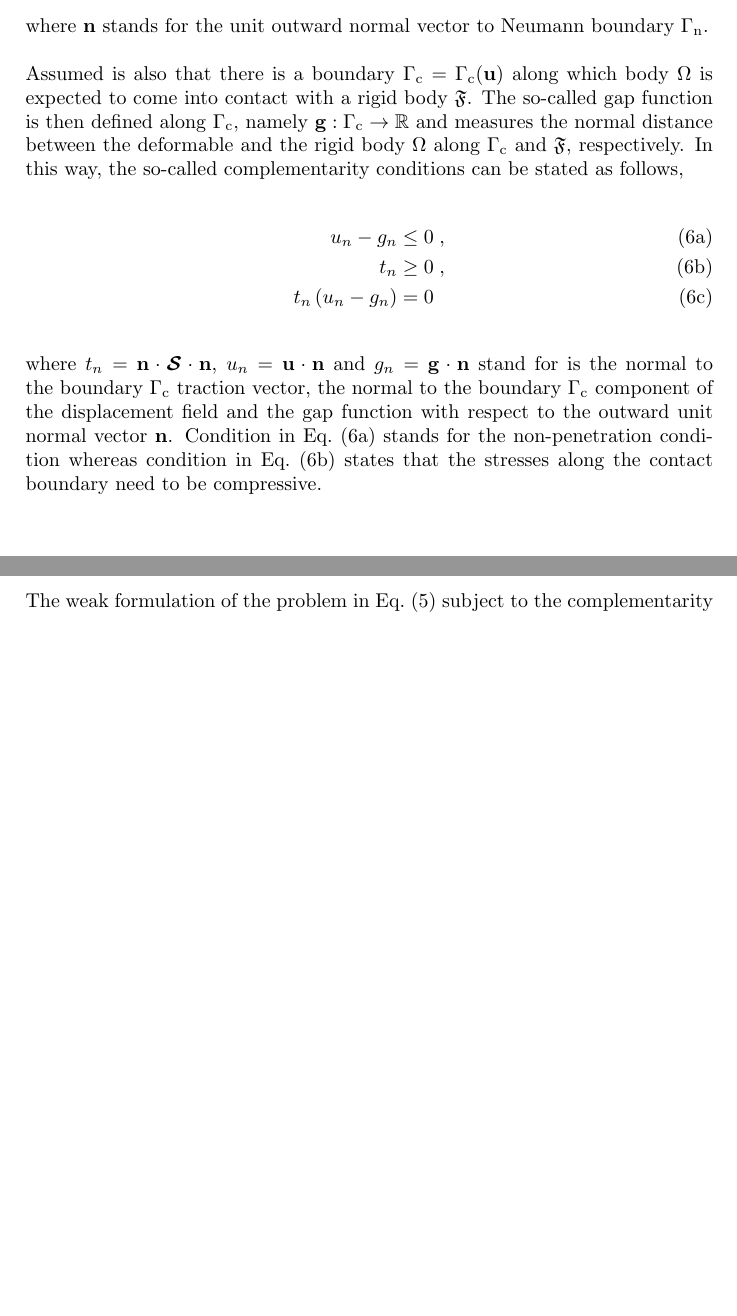
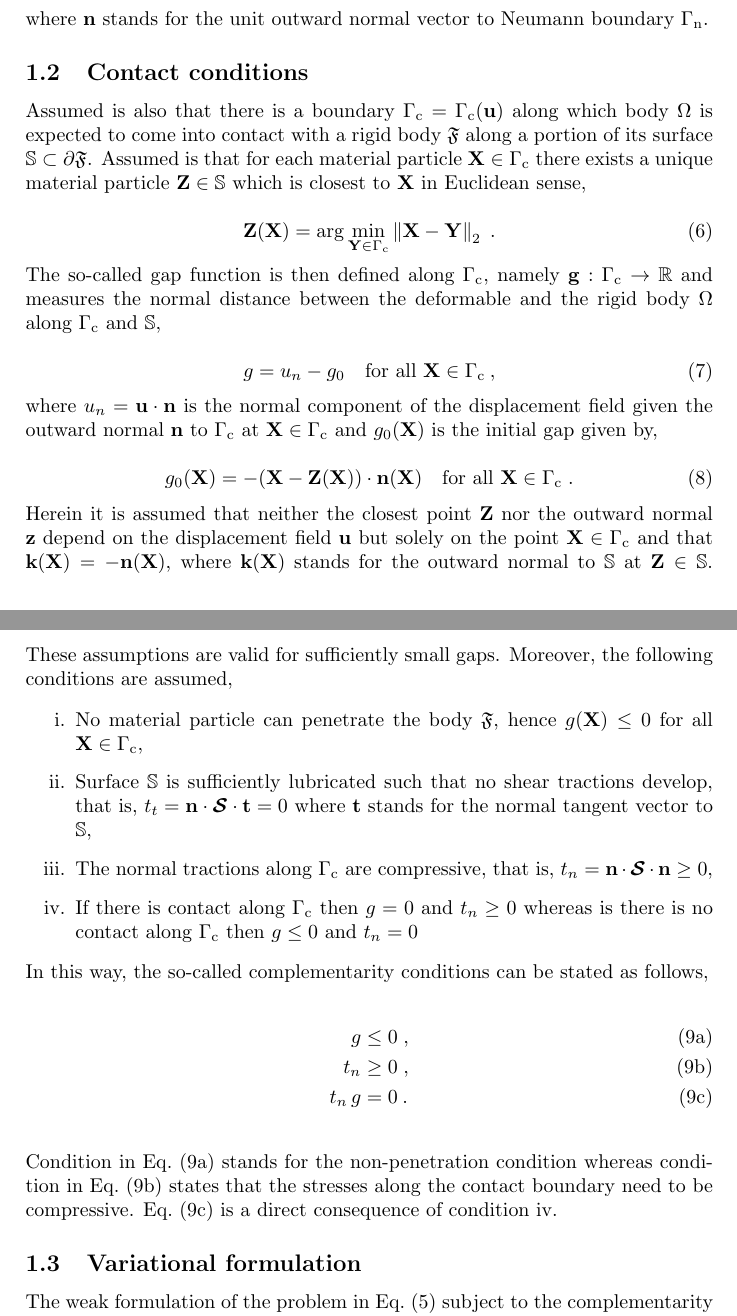
Before and after one commit to andreas-apostolatos/cane, a LaTeX document (contactMechanicsAnalysis/theory/signorini_frictionless_contact_problem.tex): two parts of pages 2 and 3 of 5 before the commit and two parts of pages 2 and 3 of 6 after it, joined at a grey line, cut so that both start at the same text, the shorter picture padded with empty space. Compiled offline with pdfLaTeX.

Commit message:
Finalized the first iteration of the theory for the Signorini frictionless contact problem

```diff
--- a/contactMechanicsAnalysis/theory/signorini_frictionless_contact_problem.tex
+++ b/contactMechanicsAnalysis/theory/signorini_frictionless_contact_problem.tex
@@ -6,6 +6,7 @@
 \usepackage{import}
 \usepackage{graphicx}
 \usepackage{color}
+\usepackage[]{algorithm2e}
 
 \setlength{\parindent}{0cm}
 
@@ -77,20 +80,56 @@ Given the Dirichlet boundary conditions along $\Gamma_{\text{d}}$ where the disp
 	\label{eq:strong_formulation}
 \end{subequations}
 
-where $\mathbf{n}$ stands for the unit outward normal vector to Neumann boundary $\Gamma_{\text{n}}$.\\
+where $\mathbf{n}$ stands for the unit outward normal vector to Neumann boundary $\Gamma_{\text{n}}$.
 
-Assumed is also that there is a boundary $\Gamma_{\text{c}} = \Gamma_{\text{c}} (\mathbf{u})$ along which body $\Omega$ is expected to come into contact with a rigid body $\mathfrak{F}$. The so-called gap function is then defined along $\Gamma_{\text{c}}$, namely $\mathbf{g}:\Gamma_{\text{c}} \rightarrow \mathbb{R}$ and measures the normal distance between the deformable and the rigid body $\Omega$ along $\Gamma_{\text{c}}$ and $\mathfrak{F}$, respectively. In this way, the so-called complementarity conditions can be stated as follows,
+\subsection{Contact conditions}\label{subsec:contact_conditions}
+
+Assumed is also that there is a boundary $\Gamma_{\text{c}} = \Gamma_{\text{c}} (\mathbf{u})$ along which body $\Omega$ is expected to come into contact with a rigid body $\mathfrak{F}$ along a portion of its surface $\mathbb{S} \subset \partial \mathfrak{F}$. Assumed is that for each material particle $\mathbf{X} \in \Gamma_{\text{c}}$ there exists a unique material particle $\mathbf{Z} \in \mathbb{S}$ which is closest to $\mathbf{X}$ in Euclidean sense,
+
+\begin{equation}
+	\mathbf{Z} (\mathbf{X}) = \arg \min_{\mathbf{Y} \in \Gamma_{\text{c}}} \left\| \mathbf{X} - \mathbf{Y} \right\|_2 \;. \label{eq:euclidean_distance}
+\end{equation}
+
+The so-called gap function is then defined along $\Gamma_{\text{c}}$, namely $\mathbf{g}:\Gamma_{\text{c}} \rightarrow \mathbb{R}$ and measures the normal distance between the deformable and the rigid body $\Omega$ along $\Gamma_{\text{c}}$ and $\mathbb{S}$,
+
+\begin{equation}
+	g = u_n - g_0 \quad \text{for all }\mathbf{X} \in \Gamma_{\text{c}} \:, \label{eq:gap_function}
+\end{equation}
+
+where $u_n = \mathbf{u} \cdot\mathbf{n}$ is the normal component of the displacement field given the outward normal $\mathbf{n}$ to $\Gamma_{\text{c}}$ at $\mathbf{X} \in \Gamma_{\text{c}}$ and $g_0(\mathbf{X})$ is the initial gap given by,
+
+\begin{equation}
+	g_0(\mathbf{X}) = - (\mathbf{X} - \mathbf{Z}(\mathbf{X})) \cdot \mathbf{n}(\mathbf{X}) \quad \text{for all }\mathbf{X} \in \Gamma_{\text{c}} \;. \label{eq:initial_gap}
+\end{equation}
+
+Herein it is assumed that neither the closest point $\mathbf{Z}$ nor the outward normal $\mathbf{z}$ depend on the displacement field $\mathbf{u}$ but solely on the point $\mathbf{X} \in \Gamma_{\text{c}}$ and that $\mathbf{k} (\mathbf{X}) = - \mathbf{n} (\mathbf{X})$, where $\mathbf{k} (\mathbf{X})$ stands for the outward normal to $\mathbb{S}$ at $\mathbf{Z} \in \mathbb{S}$. These assumptions are valid for sufficiently small gaps. Moreover, the following conditions are assumed,
+
+\begin{itemize}
+
+	\item[i.] No material particle can penetrate the body $\mathfrak{F}$, hence $g(\mathbf{X}) \le 0$ for all $\mathbf{X} \in \Gamma_{\text{c}}$,
+
+	\item[ii.] Surface $\mathbb{S}$ is sufficiently lubricated such that no shear tractions develop, that is, $t_t = \mathbf{n} \cdot \boldsymbol{\mathcal{S}} \cdot \mathbf{t} = 0$ where $\mathbf{t}$ stands for the normal tangent vector to $\mathbb{S}$,
+
+	\item[iii.] The normal tractions along $\Gamma_{\text{c}}$ are compressive, that is, $t_n = \mathbf{n} \cdot \boldsymbol{\mathcal{S}} \cdot \mathbf{n} \ge 0$,
+
+	\item[iv.] If there is contact along $\Gamma_{\text{c}}$ then $g = 0$ and $t_n \ge 0$ whereas is there is no contact along $\Gamma_{\text{c}}$ then $g \le 0$ and $t_n = 0$
+
+\end{itemize}
+
+In this way, the so-called complementarity conditions can be stated as follows,
 
 \begin{subequations}
 	\begin{alignat}{1}
-		u_n - g_n &\le 0 \;, \label{eq:complementarity_cnd_gap} \\
+		g &\le 0 \;, \label{eq:complementarity_cnd_gap} \\
 		t_n &\ge 0 \;,  \label{eq:complementarity_cnd_traction} \\
-		t_n\,(u_n - g_n) &= 0 \label{eq:complementarity_cnd_mixed}
+		t_n\,g &= 0 \:. \label{eq:complementarity_cnd_mixed}
 	\end{alignat}
 	\label{eq:complementarity_cnds}
 \end{subequations}
 
-where $t_n = \mathbf{n} \cdot \boldsymbol{\mathcal{S}} \cdot \mathbf{n}$, $u_n = \mathbf{u} \cdot \mathbf{n}$ and $g_n = \mathbf{g} \cdot \mathbf{n}$ stand for is the normal to the boundary $\Gamma_{\text{c}}$ traction vector, the normal to the boundary $\Gamma_{\text{c}}$ component of the displacement field and the gap function with respect to the outward unit normal vector $\mathbf{n}$. Condition in Eq.~\eqref{eq:complementarity_cnd_gap} stands for the non-penetration condition whereas condition in Eq.~\eqref{eq:complementarity_cnd_traction} states that the stresses along the contact boundary need to be compressive.\\
+Condition in Eq.~\eqref{eq:complementarity_cnd_gap} stands for the non-penetration condition whereas condition in Eq.~\eqref{eq:complementarity_cnd_traction} states that the stresses along the contact boundary need to be compressive. Eq.~\eqref{eq:complementarity_cnd_mixed} is a direct consequence of condition iv.
+
+\subsection{Variational formulation}\label{subsec:variational_formulation}
 
 The weak formulation of the problem in Eq.~\eqref{eq:strong_formulation} subject to the complementarity conditions in Eq.~\eqref{eq:complementarity_cnds} can be written by means of the Langrange Multipliers method: Find $\mathbf{u} \in \boldsymbol{\mathcal{H}}^1 (\Omega)$ with $\mathbf{u} = \mathbf{g}$ on $\Gamma_{\text{d}}$ and $\lambda \in \mathcal{L}^2(\Gamma_{\text{c}})$ with $\lambda \ge 0$ such that,
 
```
Also changed, not shown: contactMechanicsAnalysis/theory/figures/problem_placement.pdf, contactMechanicsAnalysis/theory/figures/problem_placement.pdf_tex, contactMechanicsAnalysis/theory/figures/problem_placement.svg, contactMechanicsAnalysis/theory/signorini_frictionless_contact_problem.tex (48 more changed lines).
